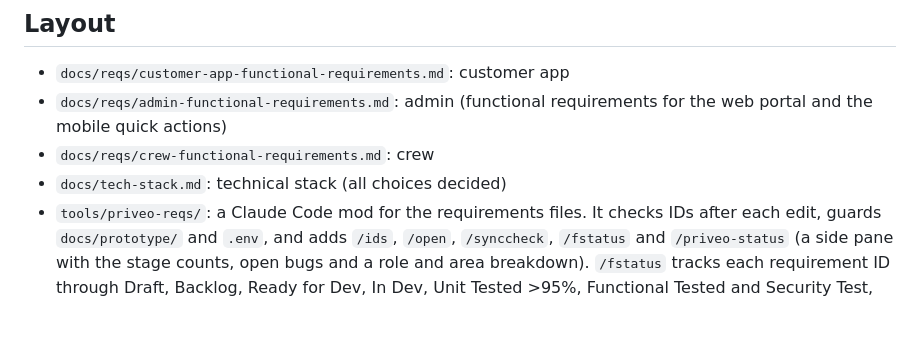
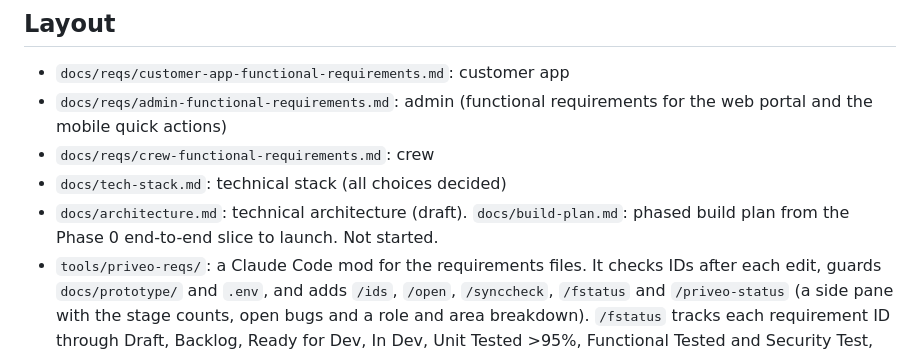
Before and after one commit to jazgitt/priveo, a Markdown page: CLAUDE.md, the part around the change. Rendered like a GitHub page; blank space fills up the shorter version.

Commit message:
Link the build plan from CLAUDE.md and the architecture file
Co-Authored-By: Claude Sonnet 5.5 <noreply@anthropic.com>

```diff
--- a/CLAUDE.md
+++ b/CLAUDE.md
@@ -16,6 +16,7 @@ Flutter (Riverpod, go_router, feature folders) for the app. Python FastAPI with
 - `docs/reqs/admin-functional-requirements.md`: admin (functional requirements for the web portal and the mobile quick actions)
 - `docs/reqs/crew-functional-requirements.md`: crew
 - `docs/tech-stack.md`: technical stack (all choices decided)
+- `docs/architecture.md`: technical architecture (draft). `docs/build-plan.md`: phased build plan from the Phase 0 end-to-end slice to launch. Not started.
 - `tools/priveo-reqs/`: a Claude Code mod for the requirements files. It checks IDs after each edit, guards `docs/prototype/` and `.env`, and adds `/ids`, `/open`, `/synccheck`, `/fstatus` and `/priveo-status` (a side pane with the stage counts, open bugs and a role and area breakdown). `/fstatus` tracks each requirement ID through Draft, Backlog, Ready for Dev, In Dev, Unit Tested >95%, Functional Tested and Security Test, with an open-bug count, in `docs/feature-status.json`. A new or changed requirement row goes back to Draft. Load it with `claude --plugin-dir tools/priveo-reqs`. Test it with `claude plugin test tools/priveo-reqs`.
 - `docs/prototype/`: interactive prototype HTML, vision deck, marketing images. Read-only source material. The prototype HTML is about 1 MB, so search it with grep instead of reading it whole.
 
```
Also changed, not shown: docs/architecture.md (+1 -0 lines).
